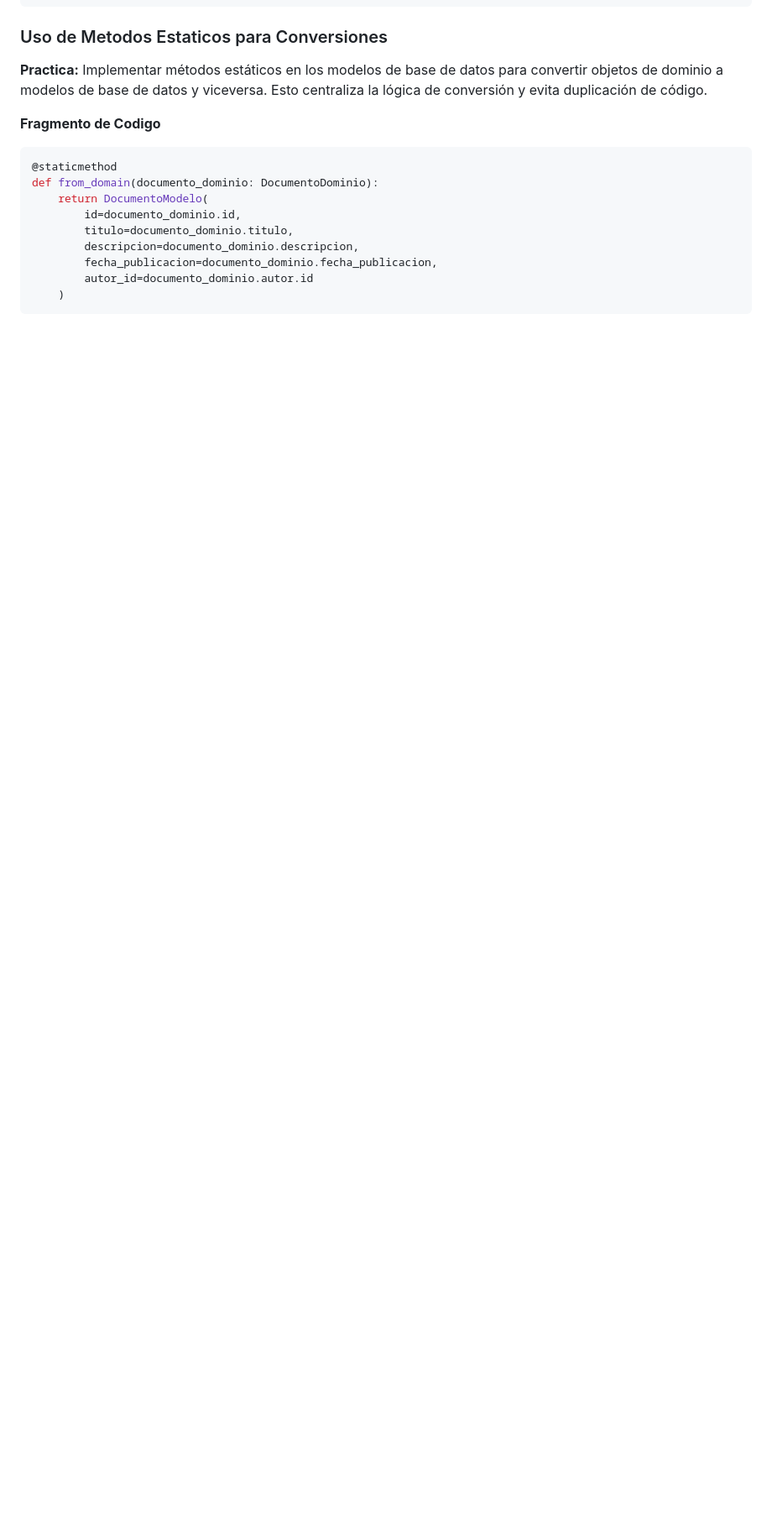
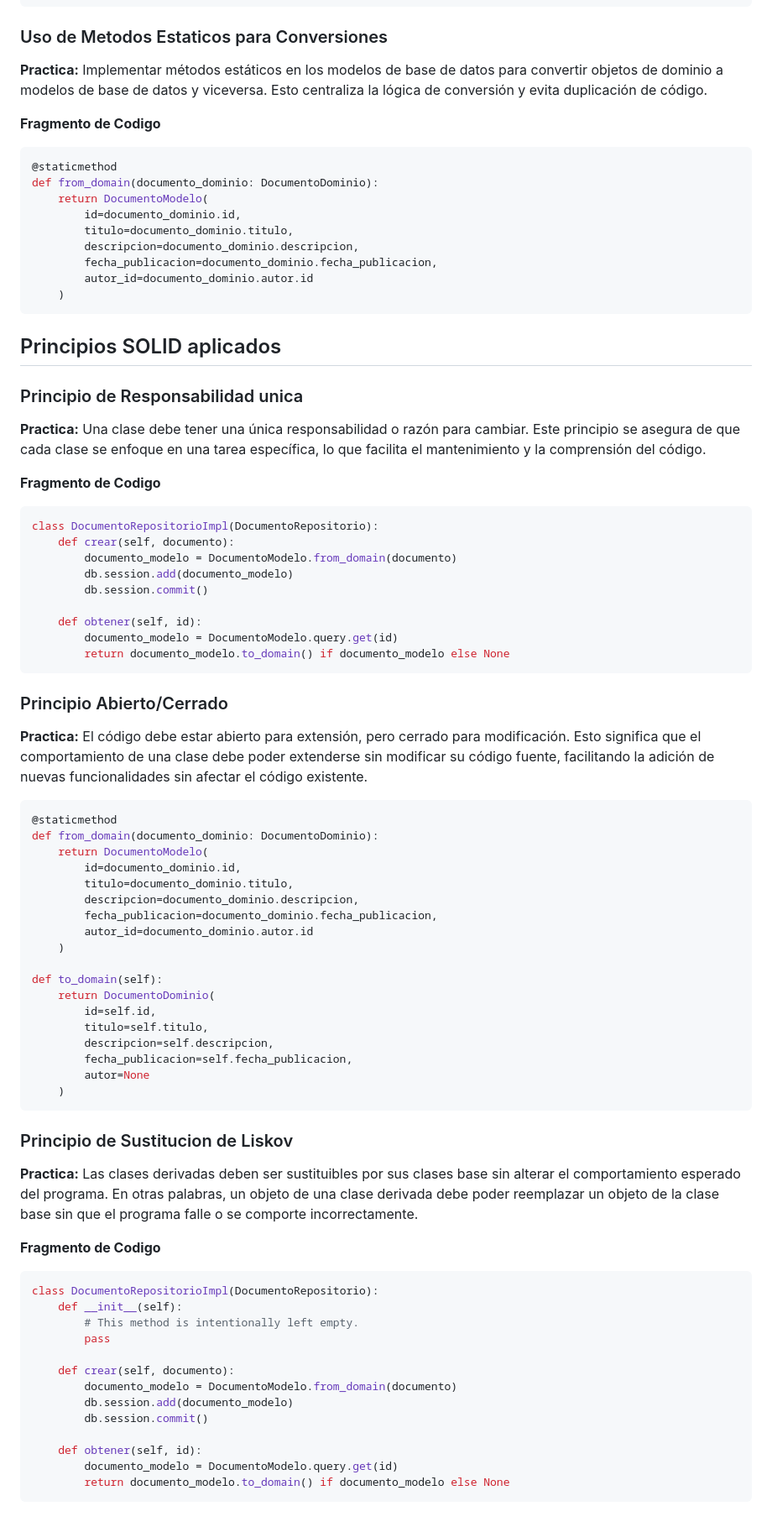
Before and after one commit to MelanyCN/PROCEEDINGS_EVENTS, a Markdown page: README.md, the part around the change. Shown: that part at 84% size. GitHub-like rendering; blank space fills up the shorter version.

Commit message:
Se agrega los principios SOLID utilizados en la implementacion

````diff
--- a/README.md
+++ b/README.md
@@ -133,3 +133,70 @@ def from_domain(documento_dominio: DocumentoDominio):
         autor_id=documento_dominio.autor.id
     )
 ```
+
+## Principios SOLID aplicados
+
+### Principio de Responsabilidad unica
+
+**Practica:** Una clase debe tener una única responsabilidad o razón para cambiar. Este principio se asegura de que cada clase se enfoque en una tarea específica, lo que facilita el mantenimiento y la comprensión del código.
+
+**Fragmento de Codigo**
+
+```python
+class DocumentoRepositorioImpl(DocumentoRepositorio):
+    def crear(self, documento):
+        documento_modelo = DocumentoModelo.from_domain(documento)
+        db.session.add(documento_modelo)
+        db.session.commit()
+
+    def obtener(self, id):
+        documento_modelo = DocumentoModelo.query.get(id)
+        return documento_modelo.to_domain() if documento_modelo else None
+```
+
+### Principio Abierto/Cerrado
+
+**Practica:** El código debe estar abierto para extensión, pero cerrado para modificación. Esto significa que el comportamiento de una clase debe poder extenderse sin modificar su código fuente, facilitando la adición de nuevas funcionalidades sin afectar el código existente.
+
+```python
+@staticmethod
+def from_domain(documento_dominio: DocumentoDominio):
+    return DocumentoModelo(
+        id=documento_dominio.id,
+        titulo=documento_dominio.titulo,
+        descripcion=documento_dominio.descripcion,
+        fecha_publicacion=documento_dominio.fecha_publicacion,
+        autor_id=documento_dominio.autor.id
+    )
+
+def to_domain(self):
+    return DocumentoDominio(
+        id=self.id,
+        titulo=self.titulo,
+        descripcion=self.descripcion,
+        fecha_publicacion=self.fecha_publicacion,
+        autor=None
+    )
+```
+
+### Principio de Sustitucion de Liskov
+
+**Practica:** Las clases derivadas deben ser sustituibles por sus clases base sin alterar el comportamiento esperado del programa. En otras palabras, un objeto de una clase derivada debe poder reemplazar un objeto de la clase base sin que el programa falle o se comporte incorrectamente.
+
+**Fragmento de Codigo**
+
+```python
+class DocumentoRepositorioImpl(DocumentoRepositorio):
+    def __init__(self):
+        # This method is intentionally left empty.
+        pass
+
+    def crear(self, documento):
+        documento_modelo = DocumentoModelo.from_domain(documento)
+        db.session.add(documento_modelo)
+        db.session.commit()
+
+    def obtener(self, id):
+        documento_modelo = DocumentoModelo.query.get(id)
+        return documento_modelo.to_domain() if documento_modelo else None
+```
````
